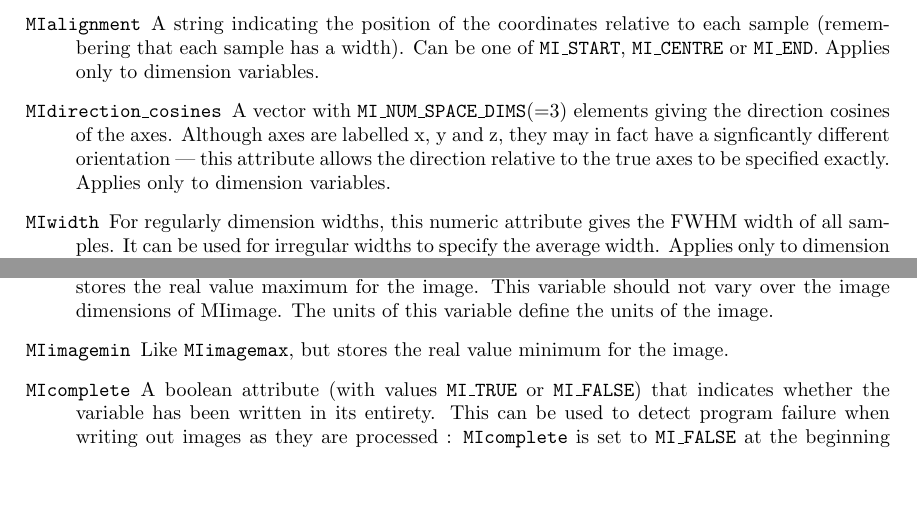
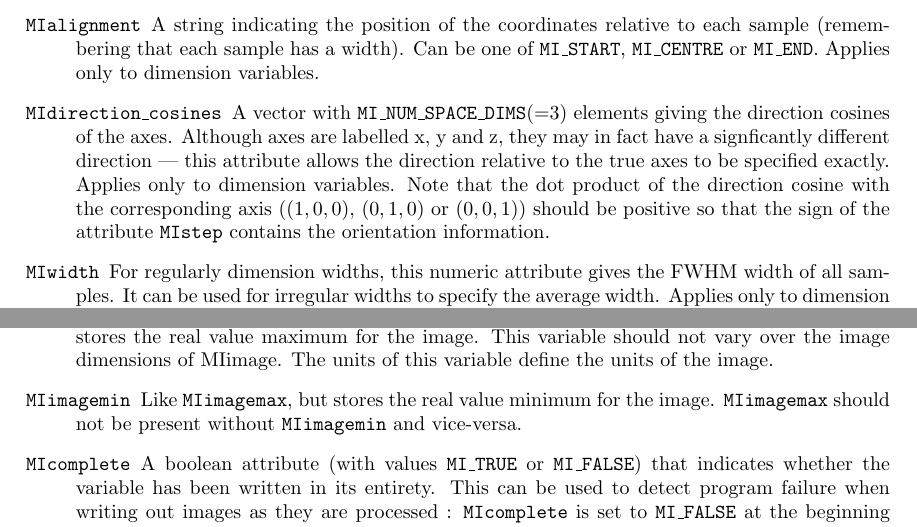
Before and after one commit to BIC-MNI/minc, a LaTeX document (doc/prog_ref.tex): two parts of page 4 of 16 before the commit and two parts of page 4 of 17 after it, joined at a grey line, cut so that both start at the same text, the shorter picture padded with empty space. Compiled offline with pdfLaTeX.

Commit message:
Added note about dot product of direction cosines with coordinate axes. Added note about MIimagemax/min both being present in file.

```diff
--- a/doc/prog_ref.tex
+++ b/doc/prog_ref.tex
@@ -180,9 +180,12 @@ are given below:
       \code{MI\_NUM\_SPACE\_DIMS}(=3) elements giving the
       direction cosines of the axes. Although axes are labelled x, y
       and z, they may in fact have a signficantly different
-      orientation --- this attribute allows the direction relative to
+      direction --- this attribute allows the direction relative to
       the true axes to be specified exactly. Applies only to dimension
-      variables.
+      variables. Note that the dot product of the direction cosine
+      with the corresponding axis ($(1,0,0)$, $(0,1,0)$ or $(0,0,1)$)
+      should be positive so that the sign of the attribute
+      \code{MIstep} contains the orientation information.
    \item [\code{MIwidth}] For regularly dimension widths, this
       numeric attribute gives the FWHM width of all samples. It can be used
       for irregular widths to specify the average width. Applies only
@@ -211,7 +214,8 @@ The variable \code{MIimage} is used to store the image data.
       the image dimensions of MIimage. The units of this variable
       define the units of the image.
    \item [\code{MIimagemin}] Like \code{MIimagemax}, but stores the
-      real value minimum for the image.
+      real value minimum for the image. \code{MIimagemax} should not
+      be present without \code{MIimagemin} and vice-versa.
    \item [\code{MIcomplete}] A boolean attribute (with values
       \code{MI\_TRUE} or \code{MI\_FALSE}) that indicates whether the variable
       has been written in its entirety. This can be used to detect
```
